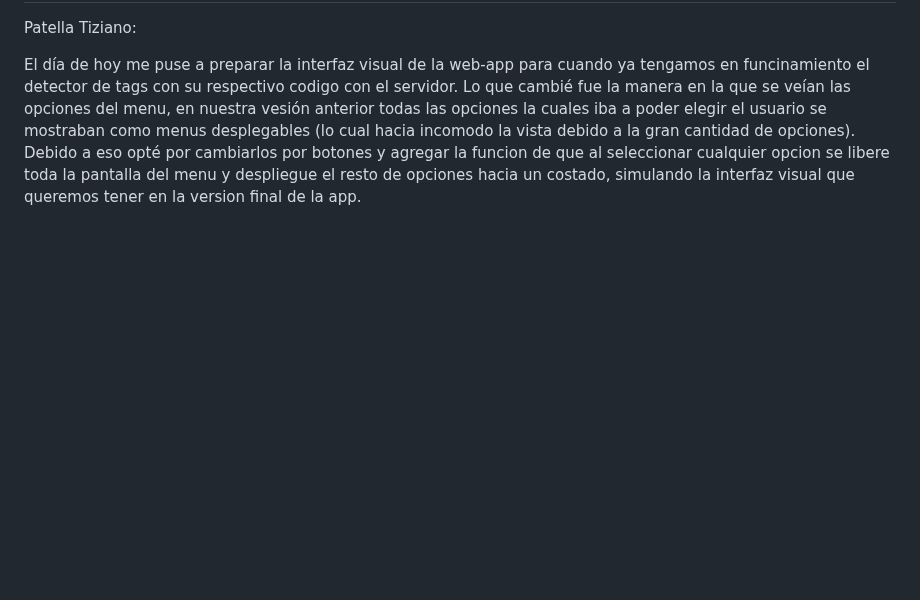
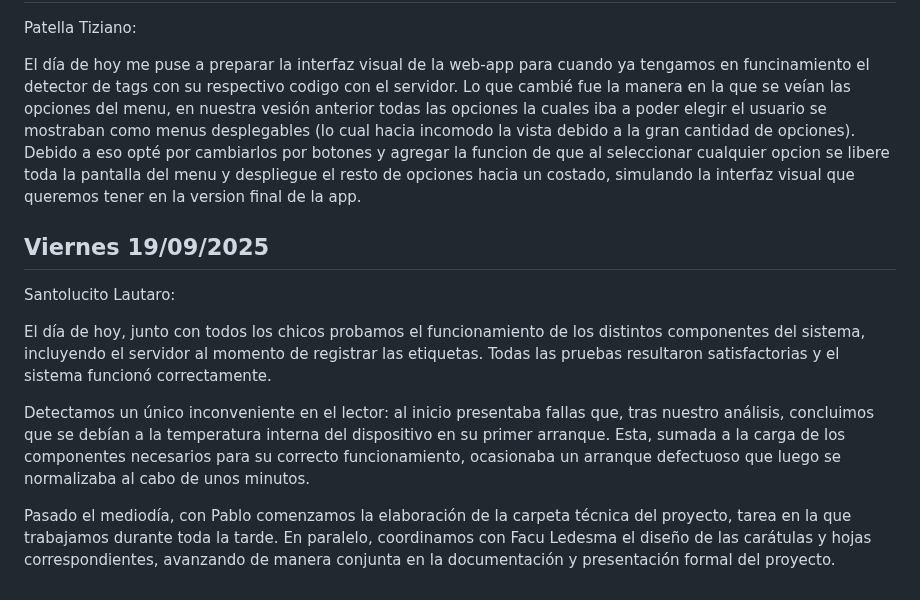
Before and after one commit to impatrq/SICAP, a Markdown page: documentacion/Carpeta de Campo/Septiembre.md, the part around the change. Drawn GitHub-style; blank space fills up the shorter version.

Commit message:
Mi parte 19/9

```diff
--- a/documentacion/Carpeta de Campo/Septiembre.md
+++ b/documentacion/Carpeta de Campo/Septiembre.md
@@ -72,3 +72,13 @@ Me dediqué a resolver problemas de configuración en la Raspberry Pi. Principal
 Patella Tiziano:
 
 El día de hoy me puse a preparar la interfaz visual de la web-app para cuando ya tengamos en funcinamiento el detector de tags con su respectivo codigo con el servidor. Lo que cambié fue la manera en la que se veían las opciones del menu, en nuestra vesión anterior todas las opciones la cuales iba a poder elegir el usuario se mostraban como menus desplegables (lo cual hacia incomodo la vista debido a la gran cantidad de opciones). Debido a eso opté por cambiarlos por botones y agregar la funcion de que al seleccionar cualquier opcion se libere toda la pantalla del menu y despliegue el resto de opciones hacia un costado, simulando la interfaz visual que queremos tener en la version final de la app.
+
+<h2>Viernes 19/09/2025</h2>
+
+Santolucito Lautaro:
+
+El día de hoy, junto con todos los chicos probamos el funcionamiento de los distintos componentes del sistema, incluyendo el servidor al momento de registrar las etiquetas. Todas las pruebas resultaron satisfactorias y el sistema funcionó correctamente.
+
+Detectamos un único inconveniente en el lector: al inicio presentaba fallas que, tras nuestro análisis, concluimos que se debían a la temperatura interna del dispositivo en su primer arranque. Esta, sumada a la carga de los componentes necesarios para su correcto funcionamiento, ocasionaba un arranque defectuoso que luego se normalizaba al cabo de unos minutos.
+
+Pasado el mediodía, con Pablo comenzamos la elaboración de la carpeta técnica del proyecto, tarea en la que trabajamos durante toda la tarde. En paralelo, coordinamos con Facu Ledesma el diseño de las carátulas y hojas correspondientes, avanzando de manera conjunta en la documentación y presentación formal del proyecto.
```
